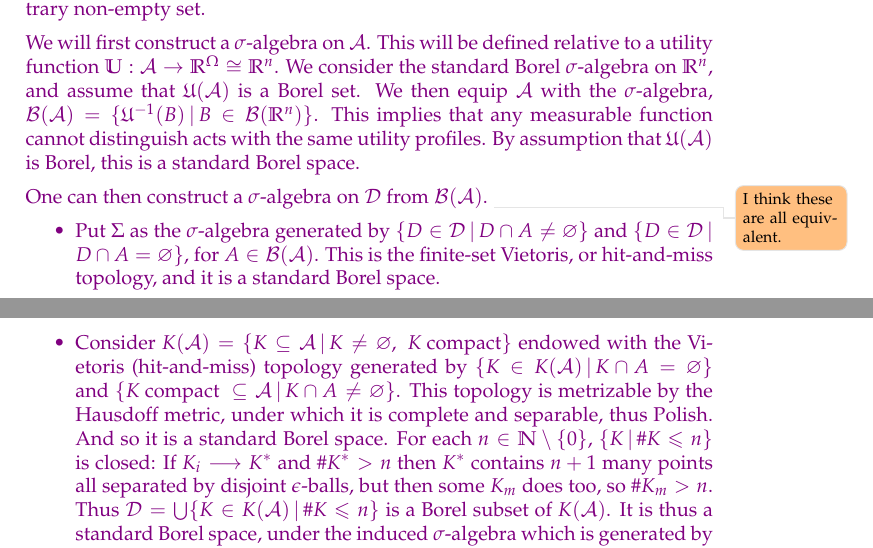
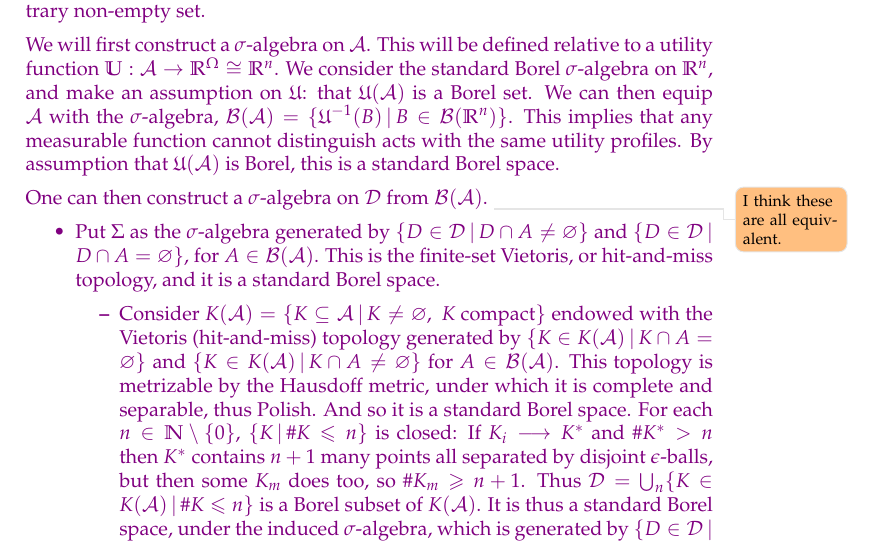
Before and after one commit to jpkonek/choosing-paper, a LaTeX document (choosing-how-to-choose.tex): two parts of pages 35 and 36 of 47 before the commit and part of page 35 of 47 after it, the two joined at a grey line, cut so that both start at the same text. Compiled offline with pdfLaTeX.

Commit message:
Update choosing-how-to-choose.tex

```diff
--- a/choosing-how-to-choose.tex
+++ b/choosing-how-to-choose.tex
@@ -2941,19 +2941,23 @@ ARE THEY STRICTLY ORDERED? 2B IMPLIES 2A?? NOT REALLY. ADD PIC FOR ORDERING, SO
 
 	$\Decs$ is defined as finite subsets of the set of acts $\A$, with $\A$ simply being an arbitrary non-empty set.
 
-	We will first construct a $\sigma$-algebra on $\A$. This will be defined relative to a utility function $\U:\A\to\Re^\Omega\cong\Re^n$. We consider the standard Borel $\sigma$-algebra on $\Re^n$, and assume that $\U(\A)$ is a Borel set. We then equip $\A$ with the $\sigma$-algebra, $\mathcal{B}(\A)=\Set{\U^{-1}(B)\given B\in\mathcal{B}(\Re^n)}$. This implies that any measurable function cannot distinguish acts with the same utility profiles.    By assumption that $\U(\A)$ is Borel, this is a standard Borel space.
+	We will first construct a $\sigma$-algebra on $\A$. This will be defined relative to a utility function $\U:\A\to\Re^\Omega\cong\Re^n$.
+	We consider the standard Borel $\sigma$-algebra on $\Re^n$, and make an assumption on $\U$: that $\U(\A)$ is a Borel set.
+	We can then equip $\A$ with the $\sigma$-algebra, $\mathcal{B}(\A)=\Set{\U^{-1}(B)\given B\in\mathcal{B}(\Re^n)}$. This implies that any measurable function cannot distinguish acts with the same utility profiles.    By assumption that $\U(\A)$ is Borel, this is a standard Borel space.
 
 	One can then construct a $\sigma$-algebra on $\Decs$ from $\mathcal{B}(\A)$. \todo{I think these are all equivalent.}
 	\begin{itemize}
 		\item Put $\Sigma$ as the $\sigma$-algebra generated by $\Set{D\in \Decs\given D\cap A\neq\emptyset}$ and $\Set{D\in \Decs\given D\cap A=\emptyset}$, for $A\in\mathcal{B}(\A)$. This is the finite-set Vietoris, or hit-and-miss topology, and it is a standard Borel space.
+		\begin{itemize}
+			\item Consider $ K(\A)=\{K\subseteq \A\given K \neq\emptyset,\;K\text{ compact}\}$ endowed with the Vietoris (hit-and-miss) topology generated by $\Set{K\in K(\A)\given K\cap A= \emptyset}$ and $\Set{K\in K(\A)\given K\cap A\neq \emptyset}$ for $A\in\mathcal{B}(\A)$. This topology is metrizable by the Hausdoff metric, under which it is complete and separable, thus Polish. And so it is a standard Borel space.
+			For each $n\in\mathbb{N}\setminus\{0\}$, $\{K\given \# K\leq n\}$ is closed: If $K_i\longrightarrow K^*$ and $\# K^*>n$ then $K^*$ contains $n+1$ many points all separated by disjoint $\epsilon$-balls, but then some $K_m$ does too, so $\# K_m\geq n+1$. Thus $\Decs=\bigcup_n\{K\in K(\A)\given \# K\leq n\}$ is a Borel subset of $K(\A)$. It is thus a standard Borel space, under the induced $\sigma$-algebra, which is generated by $\Set{D\in \Decs\given D\cap A\neq\emptyset}$ and $\Set{D\in \Decs\given D\cap A=\emptyset}$ for $A\in\mathcal{B}(\A)$.
+		\end{itemize}
 		\item Put $\Sigma$ as the smallest $\sigma$-algebra containing each $\{D\in\Decs\given \#(D\cap A)=k\}$ for $A\in\mathcal{B}(\A)$ and $k\in\mathbb{N}\setminus\{0\}$.
 		\item
 		Consider $k$-tuples in $\A$ with the product sigma-algebra on $\A^k$. Note that the $\Set{\seq{a_1,\ldots,a_n}\given a_i=a_j\text{ for some $i\neq j$}}$ is a Borel subset, so so is the $k$-tuples, excluding any repeating members. Let's call that $\A^{(k)}$. Then quotient this out by the action of the symmetric group which permutes coordinates. This will remain Borel. Now take the disjoint union of these, and we still have a standard Borel space.
 		\item Consider $\Decs$ as the set of point measures (??) $f:\A\to\Set{0,1}$ such that $f(\A)<\infty$....?
-		\item Since $\A$ is standard Borel, we can consider $\phi:\A\to B\subseteq \Re$ a Borel isomorphism. $\A^k$ is standard Borel.
+		\item  Since $\A$ is standard Borel, we can consider $\phi:\A\to B\subseteq \Re$ a Borel isomorphism. $\A^k$ is standard Borel.
 		Then consider $Y_k=\Set{\seq{a_1,\ldots,a_k}\given \phi(a_1)<\ldots<\phi(a_k)}=\phi^{-1}(\Set{\seq{x_1,\ldots,x_k}\in B^k\given x_1<\ldots<x_n})$; with this an open (and thus Borel) subset of a Borel space. So $Y_k$ is Borel. Then $\D$ is the countable disjoint union of these $Y_k$, thus remaining standard Borel. \todo{\url{https://www.jstor.org/stable/23041875}}
-		\item Consider $ K(\A)=\{K\subseteq \A\given K \neq\emptyset,\;K\text{ compact}\}$ endowed with the Vietoris (hit-and-miss) topology generated by $\Set{K\in K(\A)\given K\cap A= \emptyset}$ and $\Set{K\text{ compact }\subseteq \A\given K\cap A\neq \emptyset}$. This topology is metrizable by the Hausdoff metric, under which it is complete and separable, thus Polish. And so it is a standard Borel space.
-		For each $n\in\mathbb{N}\setminus\{0\}$, $\{K\given \# K\leq n\}$ is closed: If $K_i\longrightarrow K^*$ and $\# K^*>n$ then $K^*$ contains $n+1$ many points all separated by disjoint $\epsilon$-balls, but then some $K_m$ does too, so $\# K_m>n$. Thus $\Decs=\bigcup\{K\in K(\A)\given \# K\leq n\}$ is a Borel subset of $K(\A)$. It is thus a standard Borel space, under the induced $\sigma$-algebra which is generated by $\Set{D\in \Decs\given D\cap A\neq\emptyset}$ and $\Set{D\in \Decs\given D\cap A=\emptyset}$.
 	\end{itemize}
 %	Equivalently, it can be seen as the countable disjoint union of $k$-tuples in $\Re^n$, modulo permutations, with the obvious inherited $\sigma$-algebra.\todo{more care}
 
```
